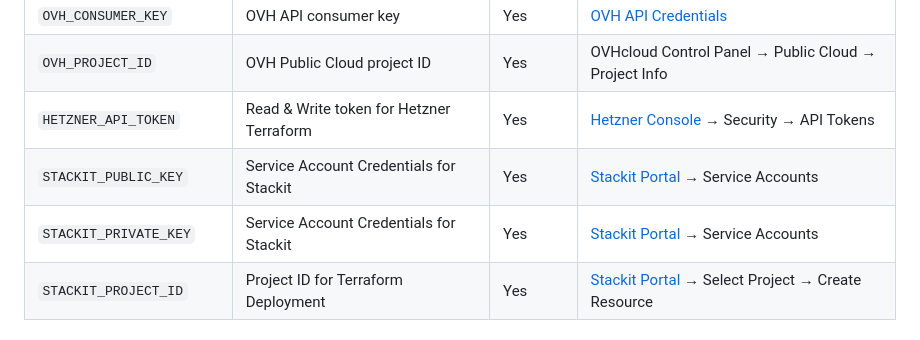
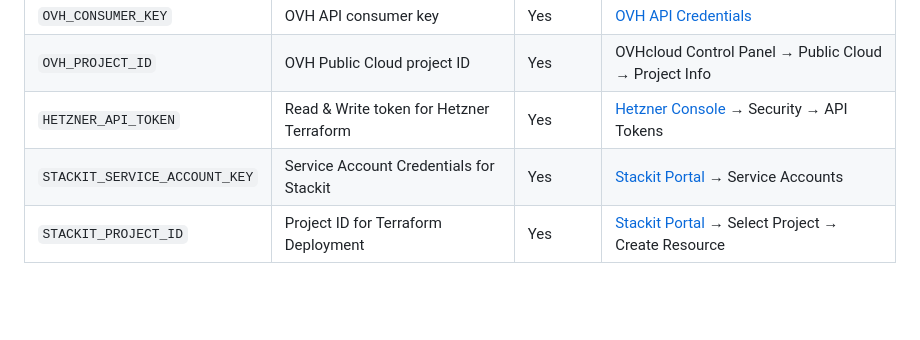
Before and after one commit to cinqict/managed-k8s-comparer, a Markdown page: readme.md, the part around the change. GitHub-like rendering; blank space fills up the shorter version.

```diff
--- a/readme.md
+++ b/readme.md
@@ -49,8 +49,7 @@ Hetzner setup implementation based on the [tutorial by Alexdru Popescu](https://
 | `OVH_CONSUMER_KEY`       | OVH API consumer key                        | Yes         | [OVH API Credentials](https://www.ovh.com/auth/api/createToken?GET=/*&POST=/*&PUT=/*&DELETE=/*)     |
 | `OVH_PROJECT_ID`         | OVH Public Cloud project ID                 | Yes         | OVHcloud Control Panel → Public Cloud → Project Info      |
 | `HETZNER_API_TOKEN`      | Read & Write token for Hetzner Terraform    | Yes         | [Hetzner Console](https://console.hetzner.com) → Security → API Tokens       |
-| `STACKIT_PUBLIC_KEY`     | Service Account Credentials for Stackit     | Yes         | [Stackit Portal](https://portal.stackit.cloud/service-accounts/wizard?project=cdae8eed-9d4f-49d4-a059-9fe987c52735) → Service Accounts       |
-| `STACKIT_PRIVATE_KEY`    | Service Account Credentials for Stackit     | Yes         | [Stackit Portal](https://portal.stackit.cloud/service-accounts/wizard?project=cdae8eed-9d4f-49d4-a059-9fe987c52735) → Service Accounts       |
+| `STACKIT_SERVICE_ACCOUNT_KEY`     | Service Account Credentials for Stackit     | Yes         | [Stackit Portal](https://portal.stackit.cloud/service-accounts/wizard?project=cdae8eed-9d4f-49d4-a059-9fe987c52735) → Service Accounts       |
 | `STACKIT_PROJECT_ID`     | Project ID for Terraform Deployment         | Yes         | [Stackit Portal](https://portal.stackit.cloud/organization/68e8593b-2b3c-4c6f-8a72-dfb81f47926e) → Select Project → Create Resource       |
 
 ### Required Variables
```
